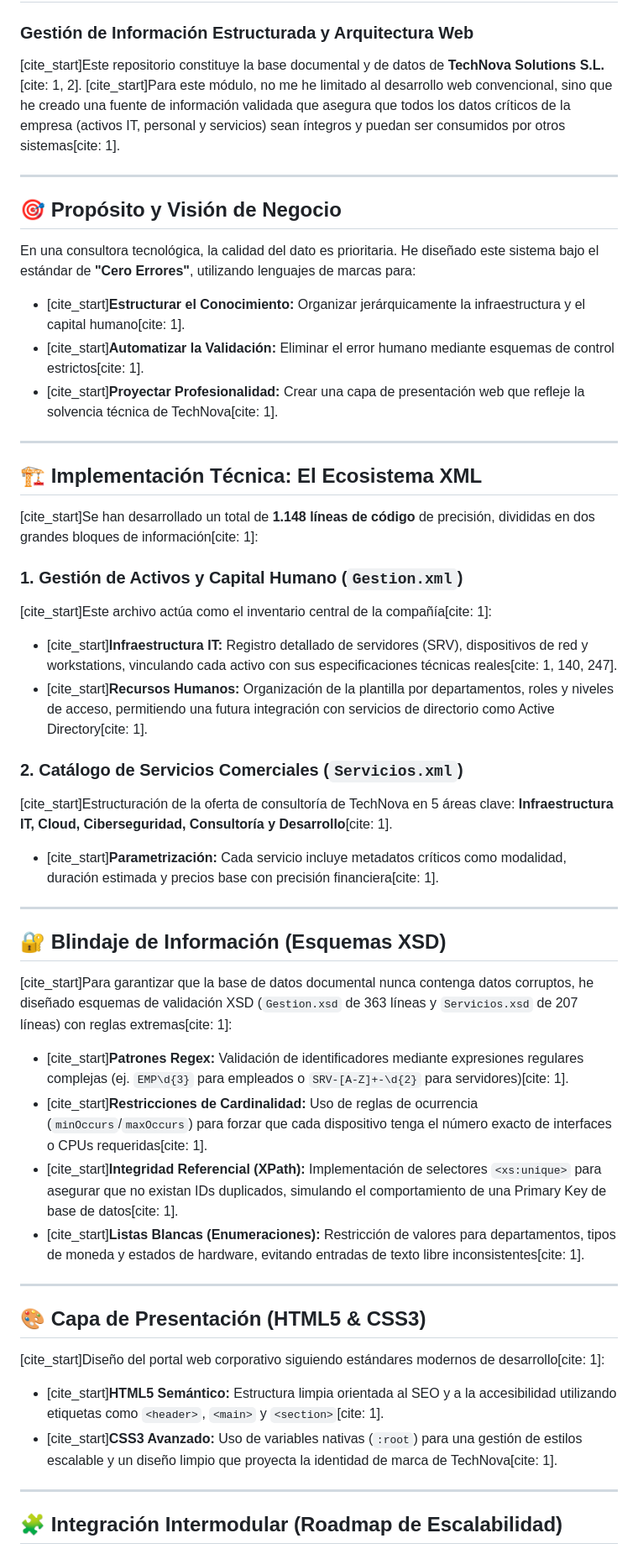
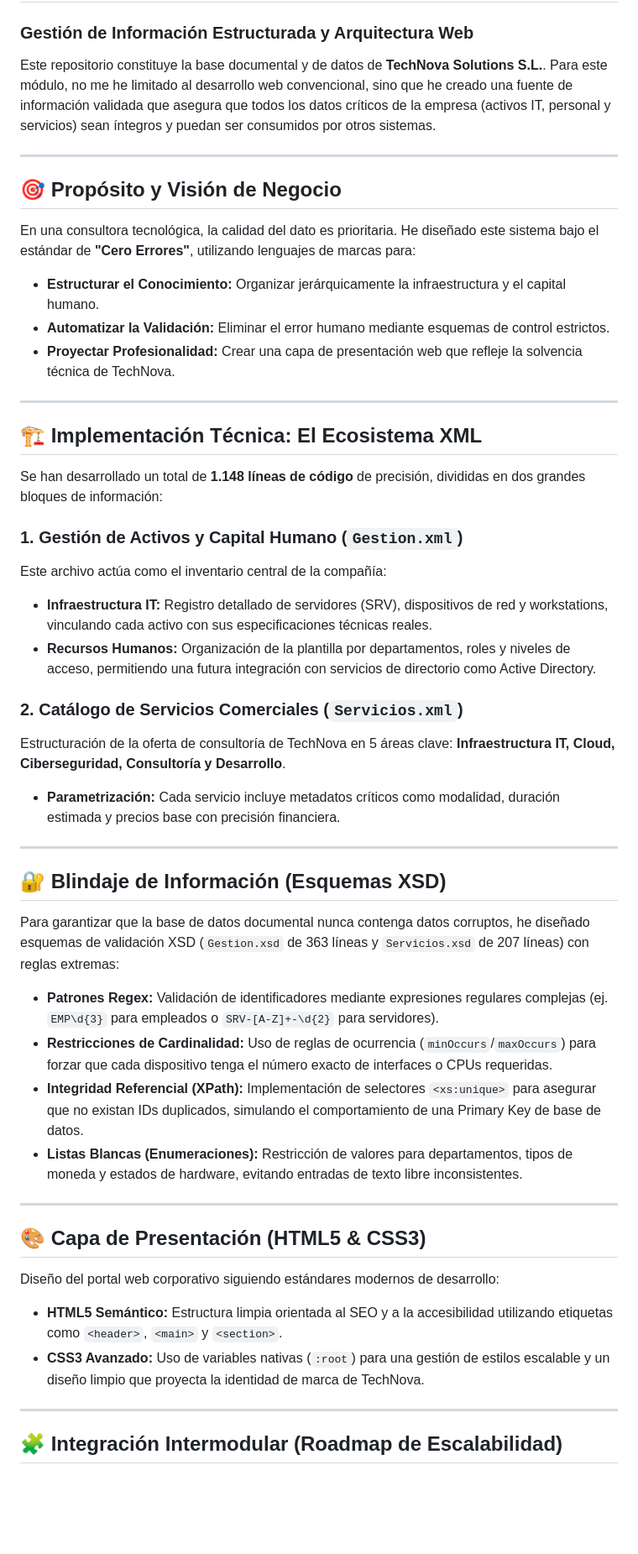
Before and after one commit to JaviPr98/Proyecto-Intermodular-TechNova, a Markdown page: 5_Marcas/README.md, the part around one of its changes. Shown at 84% size. GitHub-like rendering; blank space fills up the shorter version.

```diff
--- a/5_Marcas/README.md
+++ b/5_Marcas/README.md
@@ -2,7 +2,7 @@
 
 ### Gestión de Información Estructurada y Arquitectura Web
 
-[cite_start]Este repositorio constituye la base documental y de datos de **TechNova Solutions S.L.**[cite: 1, 2]. [cite_start]Para este módulo, no me he limitado al desarrollo web convencional, sino que he creado una fuente de información validada que asegura que todos los datos críticos de la empresa (activos IT, personal y servicios) sean íntegros y puedan ser consumidos por otros sistemas[cite: 1].
+Este repositorio constituye la base documental y de datos de **TechNova Solutions S.L.**. Para este módulo, no me he limitado al desarrollo web convencional, sino que he creado una fuente de información validada que asegura que todos los datos críticos de la empresa (activos IT, personal y servicios) sean íntegros y puedan ser consumidos por otros sistemas.
 
 ---
 
@@ -10,43 +10,43 @@
 
 En una consultora tecnológica, la calidad del dato es prioritaria. He diseñado este sistema bajo el estándar de **"Cero Errores"**, utilizando lenguajes de marcas para:
 
-* [cite_start]**Estructurar el Conocimiento:** Organizar jerárquicamente la infraestructura y el capital humano[cite: 1].
-* [cite_start]**Automatizar la Validación:** Eliminar el error humano mediante esquemas de control estrictos[cite: 1].
-* [cite_start]**Proyectar Profesionalidad:** Crear una capa de presentación web que refleje la solvencia técnica de TechNova[cite: 1].
+* **Estructurar el Conocimiento:** Organizar jerárquicamente la infraestructura y el capital humano.
+* **Automatizar la Validación:** Eliminar el error humano mediante esquemas de control estrictos.
+* **Proyectar Profesionalidad:** Crear una capa de presentación web que refleje la solvencia técnica de TechNova.
 
 ---
 
 ## 🏗️ Implementación Técnica: El Ecosistema XML
 
-[cite_start]Se han desarrollado un total de **1.148 líneas de código** de precisión, divididas en dos grandes bloques de información[cite: 1]:
+Se han desarrollado un total de **1.148 líneas de código** de precisión, divididas en dos grandes bloques de información:
 
 ### 1. Gestión de Activos y Capital Humano (`Gestion.xml`)
-[cite_start]Este archivo actúa como el inventario central de la compañía[cite: 1]:
-* [cite_start]**Infraestructura IT:** Registro detallado de servidores (SRV), dispositivos de red y workstations, vinculando cada activo con sus especificaciones técnicas reales[cite: 1, 140, 247].
-* [cite_start]**Recursos Humanos:** Organización de la plantilla por departamentos, roles y niveles de acceso, permitiendo una futura integración con servicios de directorio como Active Directory[cite: 1].
+Este archivo actúa como el inventario central de la compañía:
+* **Infraestructura IT:** Registro detallado de servidores (SRV), dispositivos de red y workstations, vinculando cada activo con sus especificaciones técnicas reales.
+* **Recursos Humanos:** Organización de la plantilla por departamentos, roles y niveles de acceso, permitiendo una futura integración con servicios de directorio como Active Directory.
 
 ### 2. Catálogo de Servicios Comerciales (`Servicios.xml`)
-[cite_start]Estructuración de la oferta de consultoría de TechNova en 5 áreas clave: **Infraestructura IT, Cloud, Ciberseguridad, Consultoría y Desarrollo**[cite: 1].
-* [cite_start]**Parametrización:** Cada servicio incluye metadatos críticos como modalidad, duración estimada y precios base con precisión financiera[cite: 1].
+Estructuración de la oferta de consultoría de TechNova en 5 áreas clave: **Infraestructura IT, Cloud, Ciberseguridad, Consultoría y Desarrollo**.
+* **Parametrización:** Cada servicio incluye metadatos críticos como modalidad, duración estimada y precios base con precisión financiera.
 
 ---
 
 ## 🔐 Blindaje de Información (Esquemas XSD)
 
-[cite_start]Para garantizar que la base de datos documental nunca contenga datos corruptos, he diseñado esquemas de validación XSD (`Gestion.xsd` de 363 líneas y `Servicios.xsd` de 207 líneas) con reglas extremas[cite: 1]:
+Para garantizar que la base de datos documental nunca contenga datos corruptos, he diseñado esquemas de validación XSD (`Gestion.xsd` de 363 líneas y `Servicios.xsd` de 207 líneas) con reglas extremas:
 
-* [cite_start]**Patrones Regex:** Validación de identificadores mediante expresiones regulares complejas (ej. `EMP\d{3}` para empleados o `SRV-[A-Z]+-\d{2}` para servidores)[cite: 1].
-* [cite_start]**Restricciones de Cardinalidad:** Uso de reglas de ocurrencia (`minOccurs`/`maxOccurs`) para forzar que cada dispositivo tenga el número exacto de interfaces o CPUs requeridas[cite: 1].
-* [cite_start]**Integridad Referencial (XPath):** Implementación de selectores `<xs:unique>` para asegurar que no existan IDs duplicados, simulando el comportamiento de una Primary Key de base de datos[cite: 1].
-* [cite_start]**Listas Blancas (Enumeraciones):** Restricción de valores para departamentos, tipos de moneda y estados de hardware, evitando entradas de texto libre inconsistentes[cite: 1].
+* **Patrones Regex:** Validación de identificadores mediante expresiones regulares complejas (ej. `EMP\d{3}` para empleados o `SRV-[A-Z]+-\d{2}` para servidores).
+* **Restricciones de Cardinalidad:** Uso de reglas de ocurrencia (`minOccurs`/`maxOccurs`) para forzar que cada dispositivo tenga el número exacto de interfaces o CPUs requeridas.
+* **Integridad Referencial (XPath):** Implementación de selectores `<xs:unique>` para asegurar que no existan IDs duplicados, simulando el comportamiento de una Primary Key de base de datos.
+* **Listas Blancas (Enumeraciones):** Restricción de valores para departamentos, tipos de moneda y estados de hardware, evitando entradas de texto libre inconsistentes.
 
 ---
 
 ## 🎨 Capa de Presentación (HTML5 & CSS3)
 
-[cite_start]Diseño del portal web corporativo siguiendo estándares modernos de desarrollo[cite: 1]:
-* [cite_start]**HTML5 Semántico:** Estructura limpia orientada al SEO y a la accesibilidad utilizando etiquetas como `<header>`, `<main>` y `<section>`[cite: 1].
-* [cite_start]**CSS3 Avanzado:** Uso de variables nativas (`:root`) para una gestión de estilos escalable y un diseño limpio que proyecta la identidad de marca de TechNova[cite: 1].
+Diseño del portal web corporativo siguiendo estándares modernos de desarrollo:
+* **HTML5 Semántico:** Estructura limpia orientada al SEO y a la accesibilidad utilizando etiquetas como `<header>`, `<main>` y `<section>`.
+* **CSS3 Avanzado:** Uso de variables nativas (`:root`) para una gestión de estilos escalable y un diseño limpio que proyecta la identidad de marca de TechNova.
 
 ---
 
```
Also changed, not shown: other parts of 5_Marcas/README.md (+7 -7 lines).
